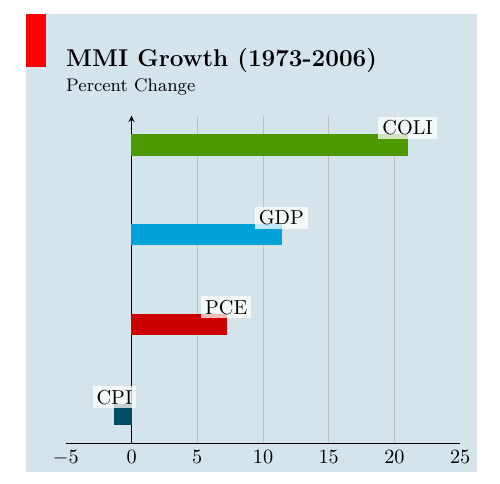
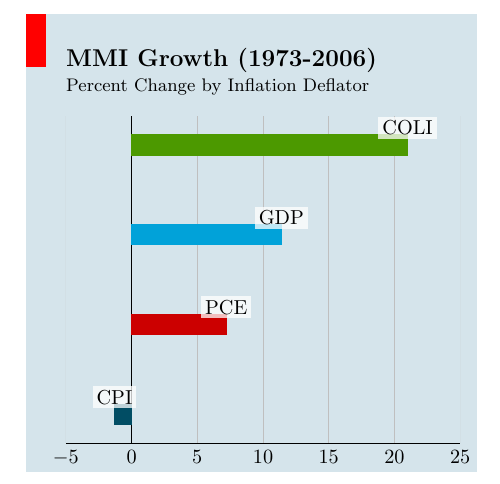
Before and after one commit to norman-k/VisualizingData, a LaTeX document (bargraph.tex): part of the page, cut so that both start at the same text. Compiled offline with pdfLaTeX.

Commit message:
update readme

```diff
--- a/bargraph.tex
+++ b/bargraph.tex
@@ -20,18 +20,18 @@
 }
 
 \pgfplotsset{
+    every non boxed x axis/.append style={x axis line style=-},
+    every non boxed y axis/.append style={y axis line style=-},
     economist/.style={
         xbar,
         xmin=-5,
-        enlarge x limits=,
         nodes near coords,
         nodes near coords align={horizontal},
         every node near coord/.append style={
                 black,
                 fill=white,
                 fill opacity=0.75,
-                text opacity=1,
-                outer sep=\pgflinewidth
+                text opacity=1
         },
         every axis plot post/.append style={
             point meta=explicit symbolic
@@ -59,7 +59,7 @@
         extra description/.code={
             \fill [red] (-0.05,1.15) rectangle +(-1em,6ex);
             \node [anchor=base west, inner sep=0pt] at (0,1.15) {\large\textbf{#1}};
-            \node [anchor=base west, inner sep=0pt] at (0,1.075) {\small Percent Change};
+            \node [anchor=base west, inner sep=0pt] at (0,1.075) {\small Percent Change by Inflation Deflator};
         },
     },
     economist/.default={},
```
Also changed, not shown: linegraph.tex (+2 -0 lines), README.md, bargraph.pdf (added), linegraph.pdf (added), 6 other files.
